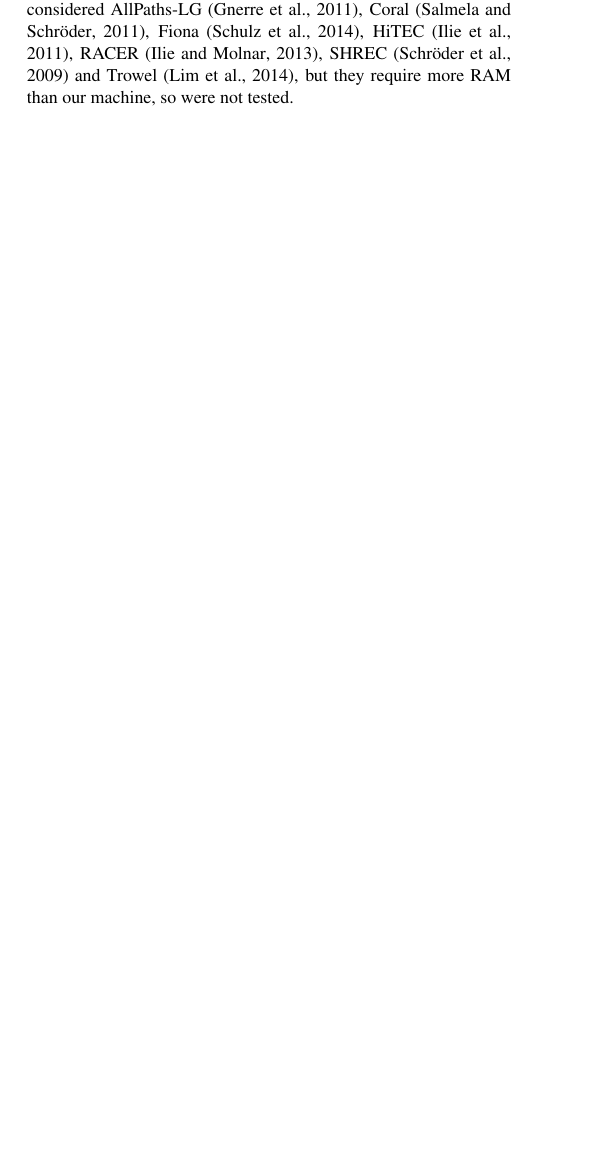
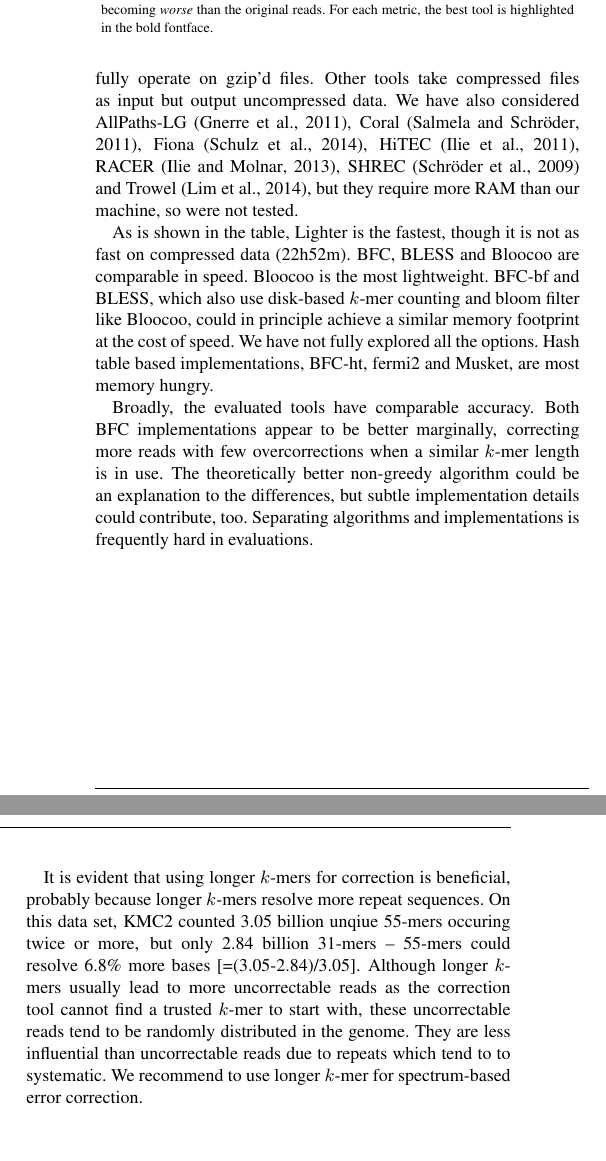
Before and after one commit to lh3/bfc, a LaTeX paper (tex/bfc.tex): part of one column of page 1 of 2 before the commit and two parts of the columns of page 2 of 2 after it, the two joined at a grey line, cut at the place of the change, the shorter picture padded with empty space. Compiled offline with pdfLaTeX.

Commit message:
the first draft finished!

```diff
--- a/tex/bfc.tex
+++ b/tex/bfc.tex
@@ -134,13 +141,14 @@ Linux server with 20 cores of Intel E5-2660 CPUs with 128GB RAM. The command
 lines were included in the BFC source code package (http://bit.ly/bfc-eval).
-We have considered AllPaths-LG~\citep{Gnerre:2011ys},
-Coral~\citep{Salmela:2011aa}, Fiona~\citep{Schulz:2014aa},
-HiTEC~\citep{Ilie:2011fk}, RACER~\citep{Ilie:2013aa},
-SHREC~\citep{Schroder:2009uq} and Trowel~\citep{Lim:2014aa}, but they require
-more RAM than our machine, so were not tested.
+Noteably, BLESS and Lighter only read and write uncompressed files.  BFC and
+fermi2 fully operate on gzip'd files. Other tools take compressed files as
+input but output uncompressed data. We have also considered
+AllPaths-LG~\citep{Gnerre:2011ys}, Coral~\citep{Salmela:2011aa},
+Fiona~\citep{Schulz:2014aa}, HiTEC~\citep{Ilie:2011fk},
+RACER~\citep{Ilie:2013aa}, SHREC~\citep{Schroder:2009uq} and
+Trowel~\citep{Lim:2014aa}, but they require more RAM than our machine, so were
+not tested.
 
-
-
-\begin{table}[ht]
+\begin{table}[t]
 \processtable{Performance of error correction}
 {\footnotesize
 \begin{tabular}{lcrrcccr}
@@ -148,8 +156,9 @@ more RAM than our machine, so were not tested.
 Prog.     & $k$ & Time  & RAM   & Perfect&Chim.& Better & Worse \\
 \midrule
 BFC-ht    & 37  & 6h33m & 63.5G & 3.04M  & 12.5k  & 830k   & 9.7k \\
-BFC-bf    & 31  & 7h32m & 23.3G & 3.01M  & 13.1k  & 783k   &{\bf 9.2k}\\
-BFC-bf    & 55  & 4h41m & 23.3G&{\bf 3.05M}&11.8k & 819k   & 11.4k \\
+BFC-ht    & 55  & 5h51m & 67.9G &{\bf 3.05M}&11.7k& 830k   &{\bf 9.0k}\\
+BFC-bf    & 31  & 7h32m & 23.3G & 3.01M  & 13.1k  & 783k   & 9.2k \\
+BFC-bf    & 55  & 4h41m & 23.3G &{\bf 3.05M}&11.8k& 819k   & 11.4k \\
 BLESS     & 31  & 6h31m & 22.3G & 2.91M  & 13.1k  & 674k   & 20.8k \\
 BLESS     & 55  & 5h09m & 22.3G & 3.01M  &{\bf 11.5k}& 775k& 10.3k \\
 Bloocoo   & 31  & 5h52m &{\bf 4.0G}&2.88M& 14.1k  & 764k   & 31.5k  \\
@@ -158,3 +167,19 @@ Lighter   & 31  &{\bf 3h14m}& 13.4G&2.98M& 13.0k  & 756k   & 30.1k  \\
 Musket    & 27  &21h33m & 77.5G & 2.94M  & 22.5k  & 790k   & 36.3k  \\
 SGA       & 55  &48h40m & 35.6G & 3.01M  & 12.1k  & 755k   & 12.8k  \\
 \botrule
+\end{tabular}}{4.45 million pairs of $\sim$150bp reads were downloaded from
+BaseSpace, under the sample ``NA12878-L7'' of project ``HiSeq X Ten: TruSeq
+Nano (4 replicates of NA12878)'', and were corrected together. On a subset of
+two million randomly sampled read pairs, the original and the corrected
+sequences were mapped to hs37d5 (http://bit.ly/GRCh37d5) with
+BWA-MEM~\citep{Li:2013aa}.  A read is said to become \emph{better} (or
+\emph{worse}) if the best alignment of the corrected sequence has more (or
+fewer) identical bases to the reference genome than the best alignment of the
+original sequence. The table gives $k$-mer size (maximal size used for Bloocoo,
+fermi2, Lighter and Musket), the wall-clock \emph{time} when 16 threads are
+specified if possible, the peak \emph{RAM} measured by GNU time, number of
+corrected reads mapped \emph{perfectly}, number of \emph{chimeric} reads,
+number of corrected reads becoming \emph{better} and the number of reads
+becoming \emph{worse} than the original reads. For each metric, the best tool
+is highlighted in the bold fontface.}
+\end{table}
@@ -178,5 +186,29 @@ the original reads.}
 
-\end{table}
+As is shown in the table, Lighter is the fastest, though it is not as fast on
+compressed data (22h52m).  BFC, BLESS and Bloocoo are comparable in speed.
+Bloocoo is the most lightweight.  BFC-bf and BLESS, which also use disk-based
+$k$-mer counting and bloom filter like Bloocoo, could in principle achieve a
+similar memory footprint at the cost of speed. We have not fully explored all
+the options. Hash table based implementations, BFC-ht, fermi2 and Musket, are
+most memory hungry.
+
+Broadly, the evaluated tools have comparable accuracy. Both BFC implementations
+appear to be better marginally, correcting more reads with few overcorrections
+when a similar $k$-mer length is in use. The theoretically better non-greedy
+algorithm could be an explanation to the differences, but subtle implementation
+details could contribute, too. Separating algorithms and implementations is
+frequently hard in evaluations.
+
+It is evident that using longer $k$-mers for correction is beneficial, probably
+because longer $k$-mers resolve more repeat sequences. On this data set, KMC2
+counted 3.05 billion unqiue 55-mers occuring twice or more, but only 2.84
+billion 31-mers -- 55-mers could resolve 6.8\% more bases [=(3.05-2.84)/3.05].
+Although longer $k$-mers usually lead to more uncorrectable reads as the
+correction tool cannot find a trusted $k$-mer to start with, these
+uncorrectable reads tend to be randomly distributed in the genome.  They are
+less influential than uncorrectable reads due to repeats which tend to to
+systematic. We recommend to use longer $k$-mer for spectrum-based error
+correction.
 
 \section*{Acknowledgement}
 \paragraph{Funding\textcolon} NHGRI U54HG003037; NIH GM100233
```
Also changed, not shown: tex/bfc.bib (+15 -0 lines), tex/bfc.tex (46 more changed lines).
